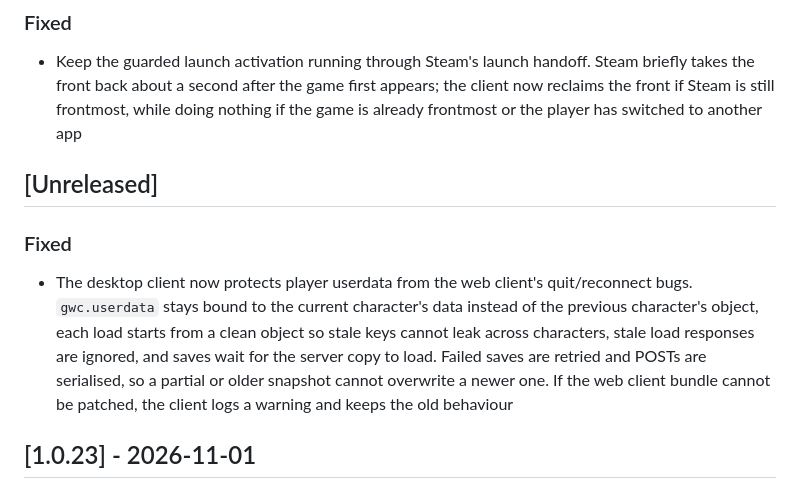
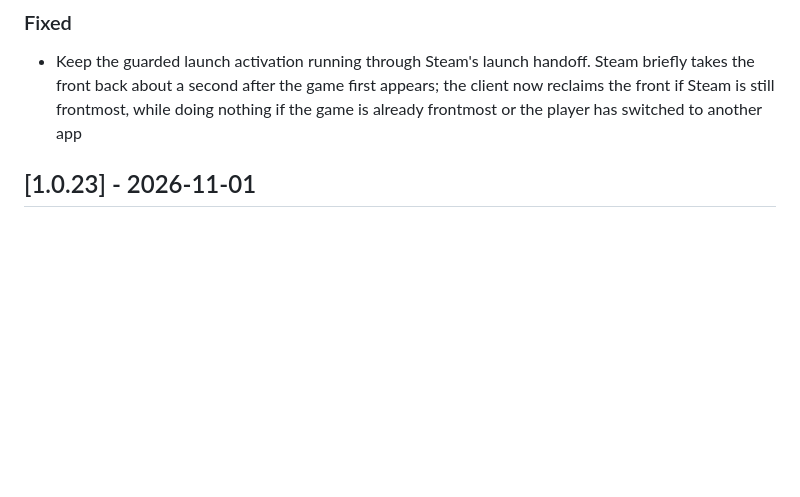
Before and after one commit to gideonshemtov/gensteam, a Markdown page: CHANGELOG.md, the part around the change. GitHub-like rendering; blank space fills up the shorter version.

Commit message:
Remove unreleased changelog entry

```diff
--- a/CHANGELOG.md
+++ b/CHANGELOG.md
@@ -10,12 +10,6 @@ and this project adheres to [Semantic Versioning](https://semver.org/spec/v2.0.0
 ### Fixed
 
 - Keep the guarded launch activation running through Steam's launch handoff. Steam briefly takes the front back about a second after the game first appears; the client now reclaims the front if Steam is still frontmost, while doing nothing if the game is already frontmost or the player has switched to another app
-
-## [Unreleased]
-
-### Fixed
-
-- The desktop client now protects player userdata from the web client's quit/reconnect bugs. `gwc.userdata` stays bound to the current character's data instead of the previous character's object, each load starts from a clean object so stale keys cannot leak across characters, stale load responses are ignored, and saves wait for the server copy to load. Failed saves are retried and POSTs are serialised, so a partial or older snapshot cannot overwrite a newer one. If the web client bundle cannot be patched, the client logs a warning and keeps the old behaviour
 
 ## [1.0.23] - 2026-11-01
 
```
